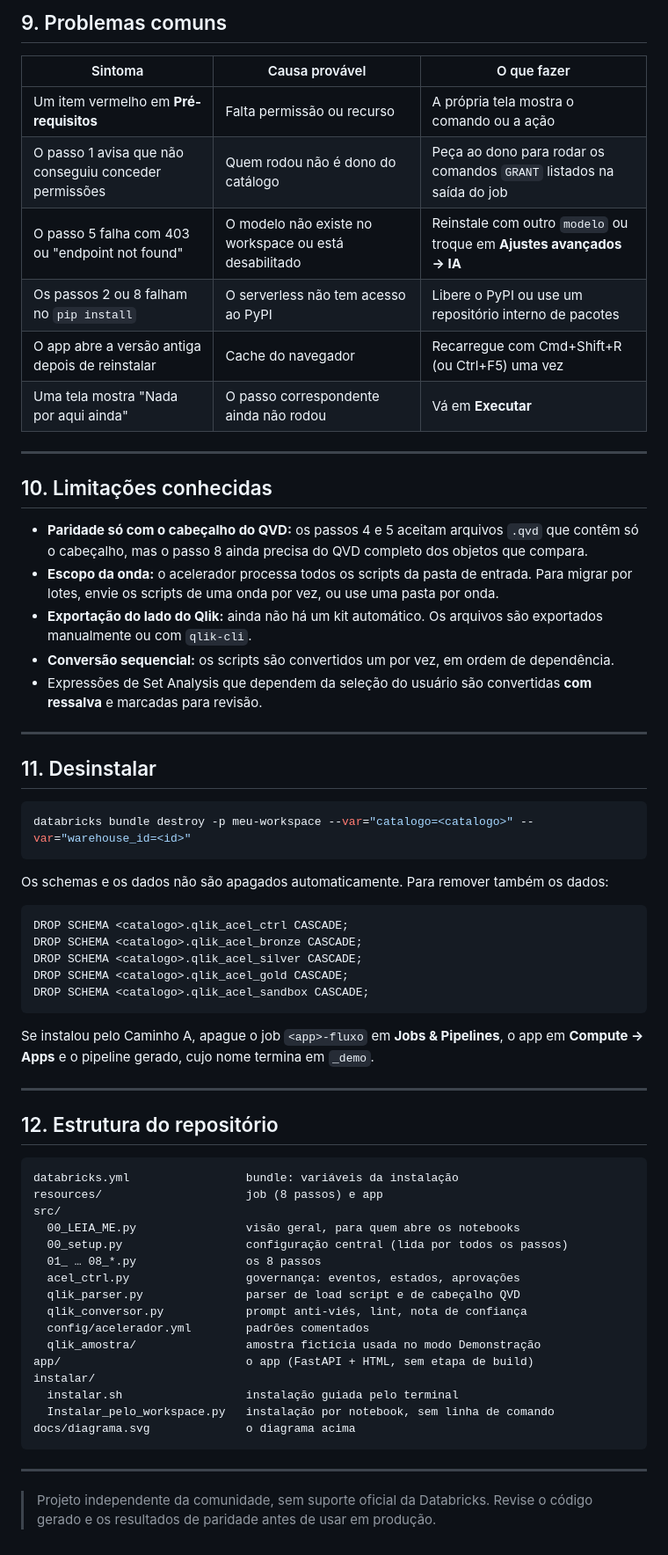
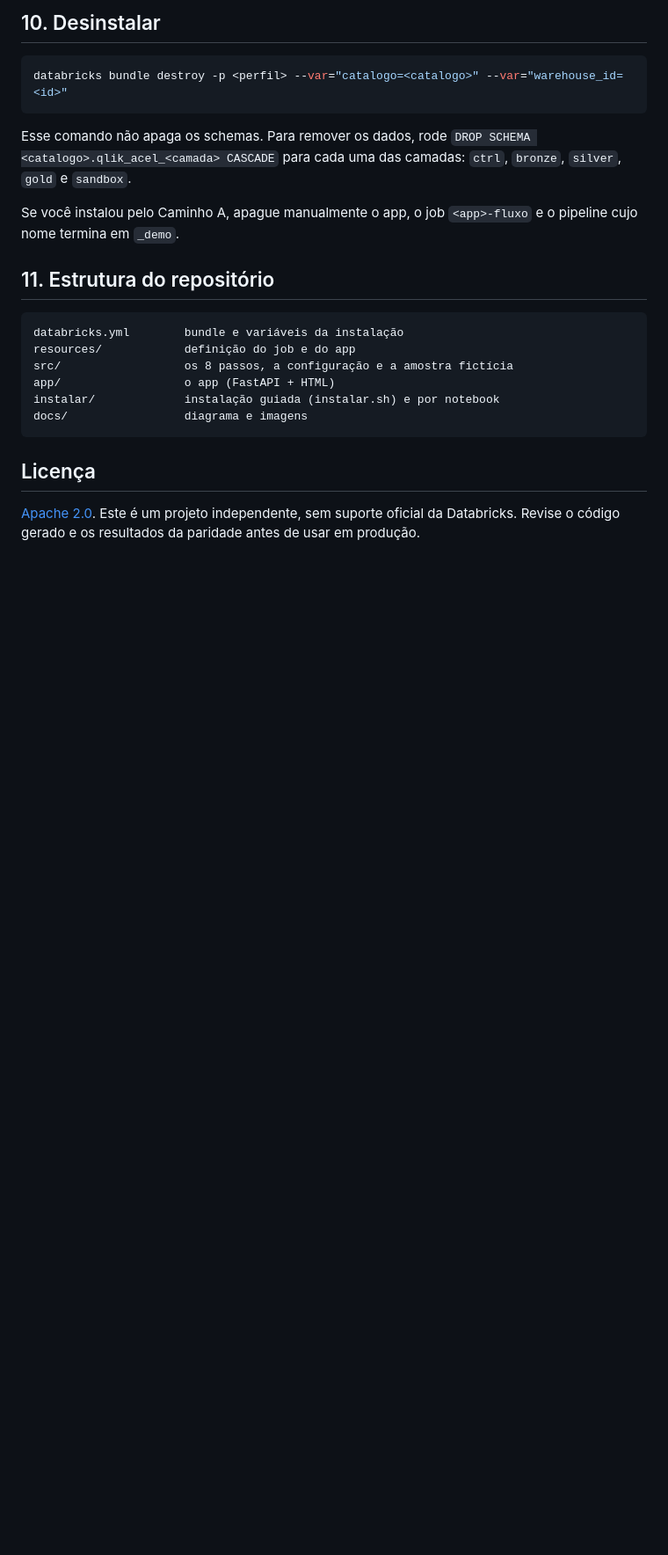
Before and after one commit to laryxm/dbx-qlik-migration-accelerator, a Markdown page: README.md, the part around one of its changes. Shown at 88% size. Rendered like a GitHub page; blank space fills up the shorter version.

````diff
--- a/README.md
+++ b/README.md
@@ -198,68 +173,25 @@ Em **Ajustes avançados** ficam, já preenchidos: os limites da triagem (dias pa
 
-## 9. Problemas comuns
-
-| Sintoma | Causa provável | O que fazer |
-|---|---|---|
-| Um item vermelho em **Pré-requisitos** | Falta permissão ou recurso | A própria tela mostra o comando ou a ação |
-| O passo 1 avisa que não conseguiu conceder permissões | Quem rodou não é dono do catálogo | Peça ao dono para rodar os comandos `GRANT` listados na saída do job |
-| O passo 5 falha com 403 ou "endpoint not found" | O modelo não existe no workspace ou está desabilitado | Reinstale com outro `modelo` ou troque em **Ajustes avançados → IA** |
-| Os passos 2 ou 8 falham no `pip install` | O serverless não tem acesso ao PyPI | Libere o PyPI ou use um repositório interno de pacotes |
-| O app abre a versão antiga depois de reinstalar | Cache do navegador | Recarregue com Cmd+Shift+R (ou Ctrl+F5) uma vez |
-| Uma tela mostra "Nada por aqui ainda" | O passo correspondente ainda não rodou | Vá em **Executar** |
-
----
-
-## 10. Limitações conhecidas
-
-- **Paridade só com o cabeçalho do QVD:** os passos 4 e 5 aceitam arquivos `.qvd` que contêm só o cabeçalho, mas o passo 8 ainda precisa do QVD completo dos objetos que compara.
-- **Escopo da onda:** o acelerador processa todos os scripts da pasta de entrada. Para migrar por lotes, envie os scripts de uma onda por vez, ou use uma pasta por onda.
-- **Exportação do lado do Qlik:** ainda não há um kit automático. Os arquivos são exportados manualmente ou com `qlik-cli`.
-- **Conversão sequencial:** os scripts são convertidos um por vez, em ordem de dependência.
-- Expressões de Set Analysis que dependem da seleção do usuário são convertidas **com ressalva** e marcadas para revisão.
-
----
-
-## 11. Desinstalar
+## 10. Desinstalar
 
 ```bash
-databricks bundle destroy -p meu-workspace --var="catalogo=<catalogo>" --var="warehouse_id=<id>"
+databricks bundle destroy -p <perfil> --var="catalogo=<catalogo>" --var="warehouse_id=<id>"
 ```
 
-Os schemas e os dados não são apagados automaticamente. Para remover também os dados:
+Esse comando não apaga os schemas. Para remover os dados, rode `DROP SCHEMA <catalogo>.qlik_acel_<camada> CASCADE` para cada uma das camadas: `ctrl`, `bronze`, `silver`, `gold` e `sandbox`.
 
-```sql
-DROP SCHEMA <catalogo>.qlik_acel_ctrl CASCADE;
-DROP SCHEMA <catalogo>.qlik_acel_bronze CASCADE;
-DROP SCHEMA <catalogo>.qlik_acel_silver CASCADE;
-DROP SCHEMA <catalogo>.qlik_acel_gold CASCADE;
-DROP SCHEMA <catalogo>.qlik_acel_sandbox CASCADE;
+Se você instalou pelo Caminho A, apague manualmente o app, o job `<app>-fluxo` e o pipeline cujo nome termina em `_demo`.
+
+## 11. Estrutura do repositório
+
+```
+databricks.yml        bundle e variáveis da instalação
+resources/            definição do job e do app
+src/                  os 8 passos, a configuração e a amostra fictícia
+app/                  o app (FastAPI + HTML)
+instalar/             instalação guiada (instalar.sh) e por notebook
+docs/                 diagrama e imagens
 ```
 
-Se instalou pelo Caminho A, apague o job `<app>-fluxo` em **Jobs & Pipelines**, o app em **Compute → Apps** e o pipeline gerado, cujo nome termina em `_demo`.
+## Licença
 
----
-
-## 12. Estrutura do repositório
-
-```
-databricks.yml                 bundle: variáveis da instalação
-resources/                     job (8 passos) e app
-src/
-  00_LEIA_ME.py                visão geral, para quem abre os notebooks
-  00_setup.py                  configuração central (lida por todos os passos)
-  01_ … 08_*.py                os 8 passos
-  acel_ctrl.py                 governança: eventos, estados, aprovações
-  qlik_parser.py               parser de load script e de cabeçalho QVD
-  qlik_conversor.py            prompt anti-viés, lint, nota de confiança
-  config/acelerador.yml        padrões comentados
-  qlik_amostra/                amostra fictícia usada no modo Demonstração
-app/                           o app (FastAPI + HTML, sem etapa de build)
-instalar/
-  instalar.sh                  instalação guiada pelo terminal
-  Instalar_pelo_workspace.py   instalação por notebook, sem linha de comando
-docs/diagrama.svg              o diagrama acima
-```
-
----
-
-> Projeto independente da comunidade, sem suporte oficial da Databricks. Revise o código gerado e os resultados de paridade antes de usar em produção.
+[Apache 2.0](LICENSE). Este é um projeto independente, sem suporte oficial da Databricks. Revise o código gerado e os resultados da paridade antes de usar em produção.
````
Also changed, not shown: other parts of README.md (+110 -135 lines), docs/img/entrada-de-dados.png (added), docs/img/mapa-dos-dados.png (added), docs/img/paridade.png (added), docs/img/revisao.png (added), 1 other file.
